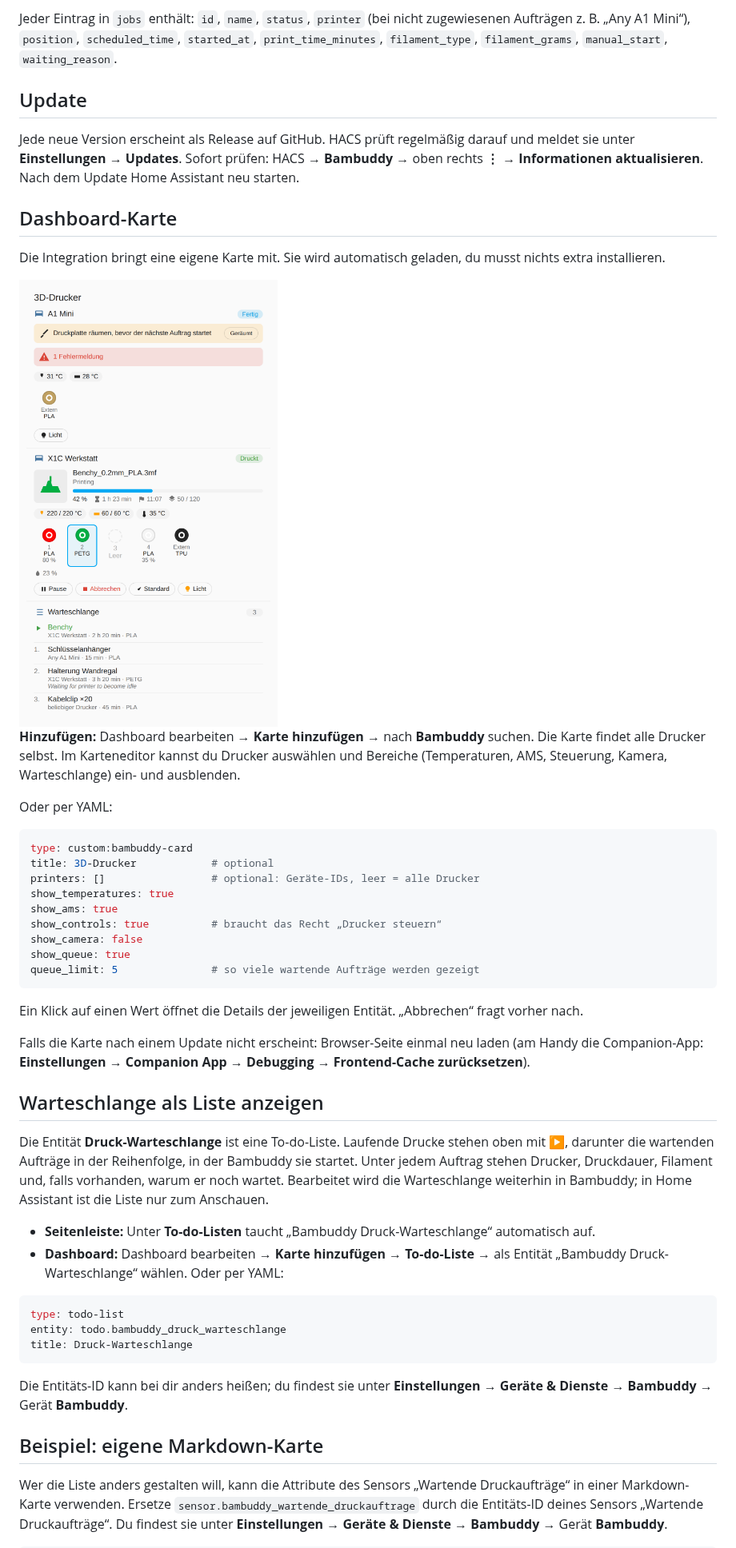
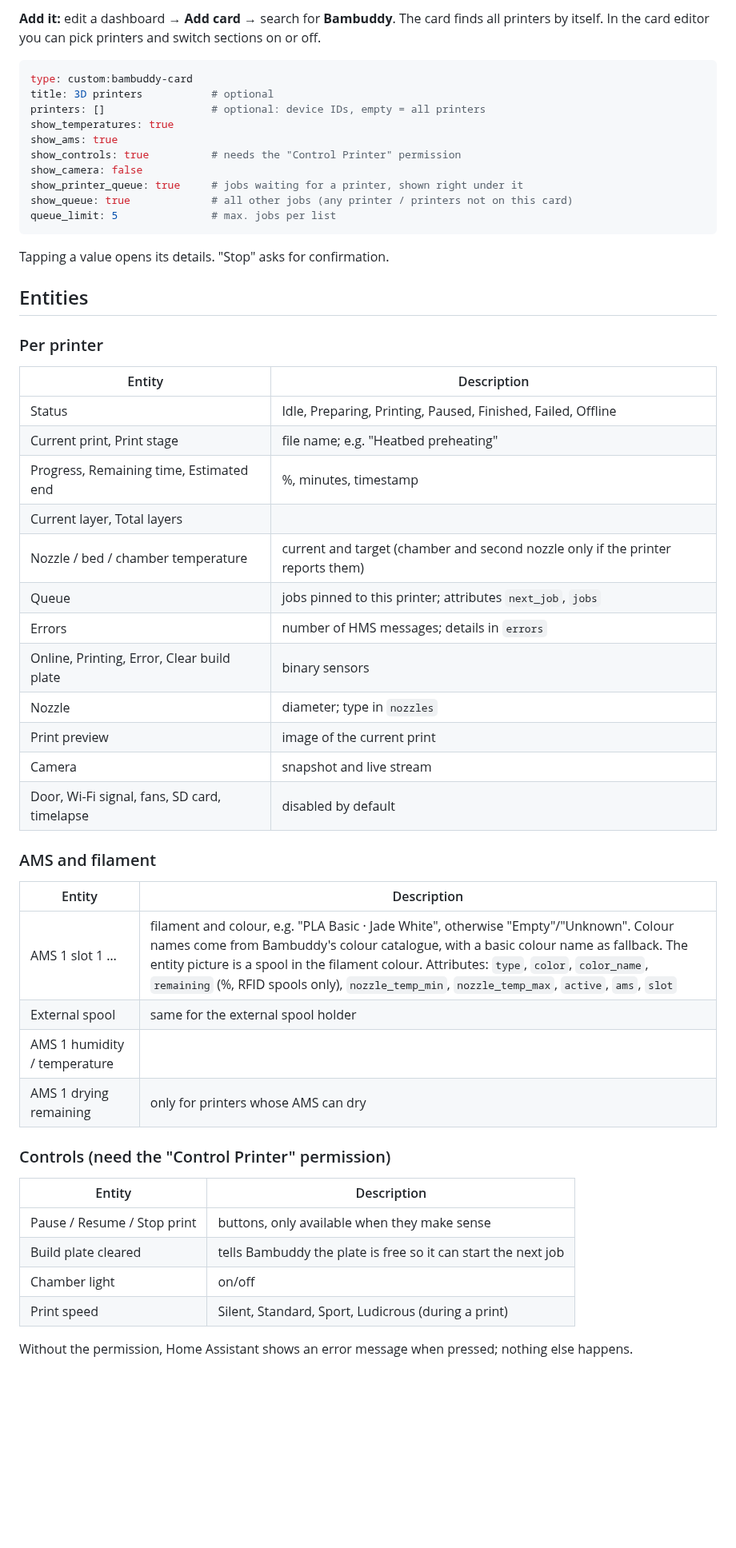
Before and after one commit to Notch001/ha-bambuddy-Integration, a Markdown page: README.md, the part around one of its changes. Shown at 80% size. Rendered like a GitHub page; pictures changed too: docs/card.png; blank space fills up the shorter version.

````diff
--- a/README.md
+++ b/README.md
@@ -114,51 +63,56 @@ Braucht beim API-Schlüssel das Recht **Drucker steuern**. Ohne dieses Recht zei
-Jeder Eintrag in `jobs` enthält: `id`, `name`, `status`, `printer` (bei nicht zugewiesenen Aufträgen z. B. „Any A1 Mini“), `position`, `scheduled_time`, `started_at`, `print_time_minutes`, `filament_type`, `filament_grams`, `manual_start`, `waiting_reason`.
-
-## Update
-
-Jede neue Version erscheint als Release auf GitHub. HACS prüft regelmäßig darauf und meldet sie unter **Einstellungen** → **Updates**. Sofort prüfen: HACS → **Bambuddy** → oben rechts **⋮** → **Informationen aktualisieren**. Nach dem Update Home Assistant neu starten.
-
-## Dashboard-Karte
-
-Die Integration bringt eine eigene Karte mit. Sie wird automatisch geladen, du musst nichts extra installieren.
-
-<img src="docs/card.png" alt="Bambuddy-Karte (Beispieldaten)" width="420">
-
-**Hinzufügen:** Dashboard bearbeiten → **Karte hinzufügen** → nach **Bambuddy** suchen. Die Karte findet alle Drucker selbst. Im Karteneditor kannst du Drucker auswählen und Bereiche (Temperaturen, AMS, Steuerung, Kamera, Warteschlange) ein- und ausblenden.
-
-Oder per YAML:
+**Add it:** edit a dashboard → **Add card** → search for **Bambuddy**. The card finds all printers by itself. In the card editor you can pick printers and switch sections on or off.
 
 ```yaml
 type: custom:bambuddy-card
-title: 3D-Drucker            # optional
-printers: []                 # optional: Geräte-IDs, leer = alle Drucker
+title: 3D printers           # optional
+printers: []                 # optional: device IDs, empty = all printers
 show_temperatures: true
 show_ams: true
-show_controls: true          # braucht das Recht „Drucker steuern“
+show_controls: true          # needs the "Control Printer" permission
 show_camera: false
-show_queue: true
-queue_limit: 5               # so viele wartende Aufträge werden gezeigt
+show_printer_queue: true     # jobs waiting for a printer, shown right under it
+show_queue: true             # all other jobs (any printer / printers not on this card)
+queue_limit: 5               # max. jobs per list
 ```
 
-Ein Klick auf einen Wert öffnet die Details der jeweiligen Entität. „Abbrechen“ fragt vorher nach.
+Tapping a value opens its details. "Stop" asks for confirmation.
 
-Falls die Karte nach einem Update nicht erscheint: Browser-Seite einmal neu laden (am Handy die Companion-App: **Einstellungen** → **Companion App** → **Debugging** → **Frontend-Cache zurücksetzen**).
+## Entities
 
-## Warteschlange als Liste anzeigen
+### Per printer
 
-Die Entität **Druck-Warteschlange** ist eine To-do-Liste. Laufende Drucke stehen oben mit ▶, darunter die wartenden Aufträge in der Reihenfolge, in der Bambuddy sie startet. Unter jedem Auftrag stehen Drucker, Druckdauer, Filament und, falls vorhanden, warum er noch wartet. Bearbeitet wird die Warteschlange weiterhin in Bambuddy; in Home Assistant ist die Liste nur zum Anschauen.
+| Entity | Description |
+|---|---|
+| Status | Idle, Preparing, Printing, Paused, Finished, Failed, Offline |
+| Current print, Print stage | file name; e.g. "Heatbed preheating" |
+| Progress, Remaining time, Estimated end | %, minutes, timestamp |
+| Current layer, Total layers | |
+| Nozzle / bed / chamber temperature | current and target (chamber and second nozzle only if the printer reports them) |
+| Queue | jobs pinned to this printer; attributes `next_job`, `jobs` |
+| Errors | number of HMS messages; details in `errors` |
+| Online, Printing, Error, Clear build plate | binary sensors |
+| Nozzle | diameter; type in `nozzles` |
+| Print preview | image of the current print |
+| Camera | snapshot and live stream |
+| Door, Wi-Fi signal, fans, SD card, timelapse | disabled by default |
 
-- **Seitenleiste:** Unter **To-do-Listen** taucht „Bambuddy Druck-Warteschlange“ automatisch auf.
-- **Dashboard:** Dashboard bearbeiten → **Karte hinzufügen** → **To-do-Liste** → als Entität „Bambuddy Druck-Warteschlange“ wählen. Oder per YAML:
+### AMS and filament
 
-```yaml
-type: todo-list
-entity: todo.bambuddy_druck_warteschlange
-title: Druck-Warteschlange
-```
+| Entity | Description |
+|---|---|
+| AMS 1 slot 1 … | filament and colour, e.g. "PLA Basic · Jade White", otherwise "Empty"/"Unknown". Colour names come from Bambuddy's colour catalogue, with a basic colour name as fallback. The entity picture is a spool in the filament colour. Attributes: `type`, `color`, `color_name`, `remaining` (%, RFID spools only), `nozzle_temp_min`, `nozzle_temp_max`, `active`, `ams`, `slot` |
+| External spool | same for the external spool holder |
+| AMS 1 humidity / temperature | |
+| AMS 1 drying remaining | only for printers whose AMS can dry |
 
-Die Entitäts-ID kann bei dir anders heißen; du findest sie unter **Einstellungen** → **Geräte & Dienste** → **Bambuddy** → Gerät **Bambuddy**.
+### Controls (need the "Control Printer" permission)
 
-## Beispiel: eigene Markdown-Karte
+| Entity | Description |
+|---|---|
+| Pause / Resume / Stop print | buttons, only available when they make sense |
+| Build plate cleared | tells Bambuddy the plate is free so it can start the next job |
+| Chamber light | on/off |
+| Print speed | Silent, Standard, Sport, Ludicrous (during a print) |
 
-Wer die Liste anders gestalten will, kann die Attribute des Sensors „Wartende Druckaufträge“ in einer Markdown-Karte verwenden. Ersetze `sensor.bambuddy_wartende_druckauftrage` durch die Entitäts-ID deines Sensors „Wartende Druckaufträge“. Du findest sie unter **Einstellungen** → **Geräte & Dienste** → **Bambuddy** → Gerät **Bambuddy**.
+Without the permission, Home Assistant shows an error message when pressed; nothing else happens.
 
````
Also changed, not shown: other parts of README.md (+65 -103 lines), CLAUDE.md (added, +12 -0 lines), README.de.md (added, +150 -0 lines), 6 other files.
